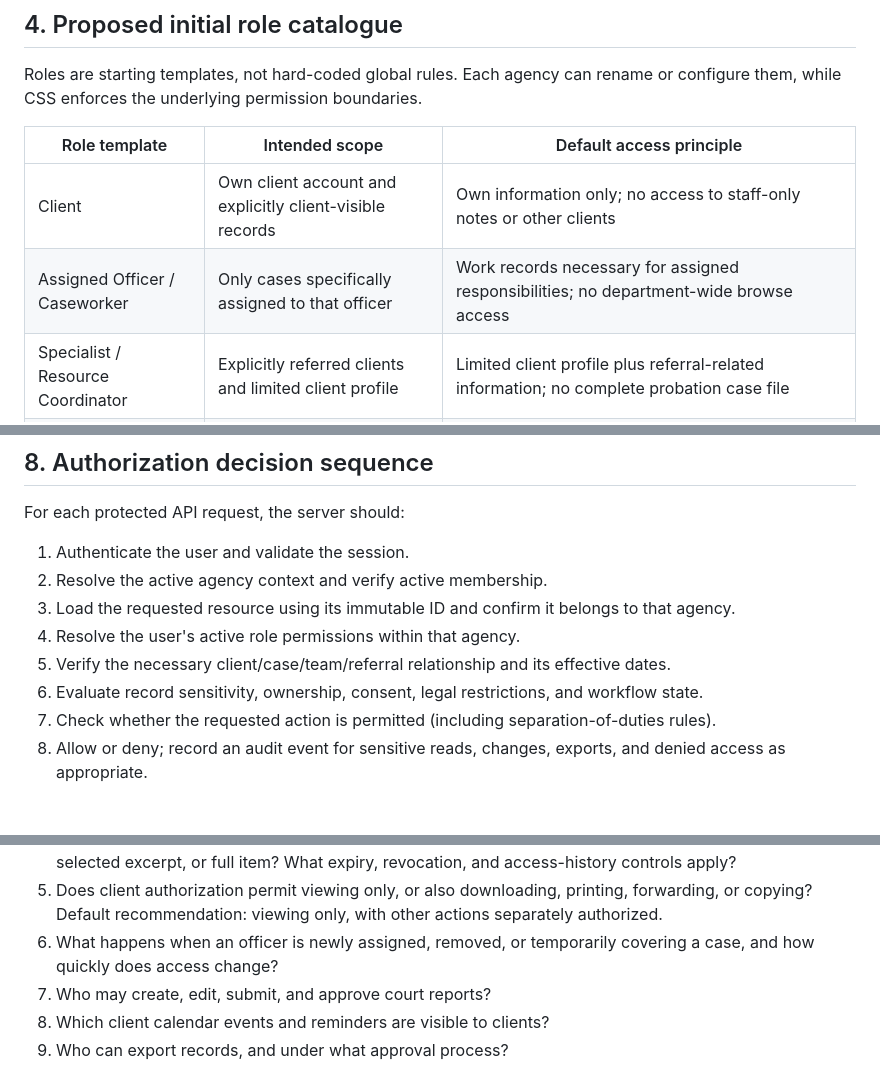
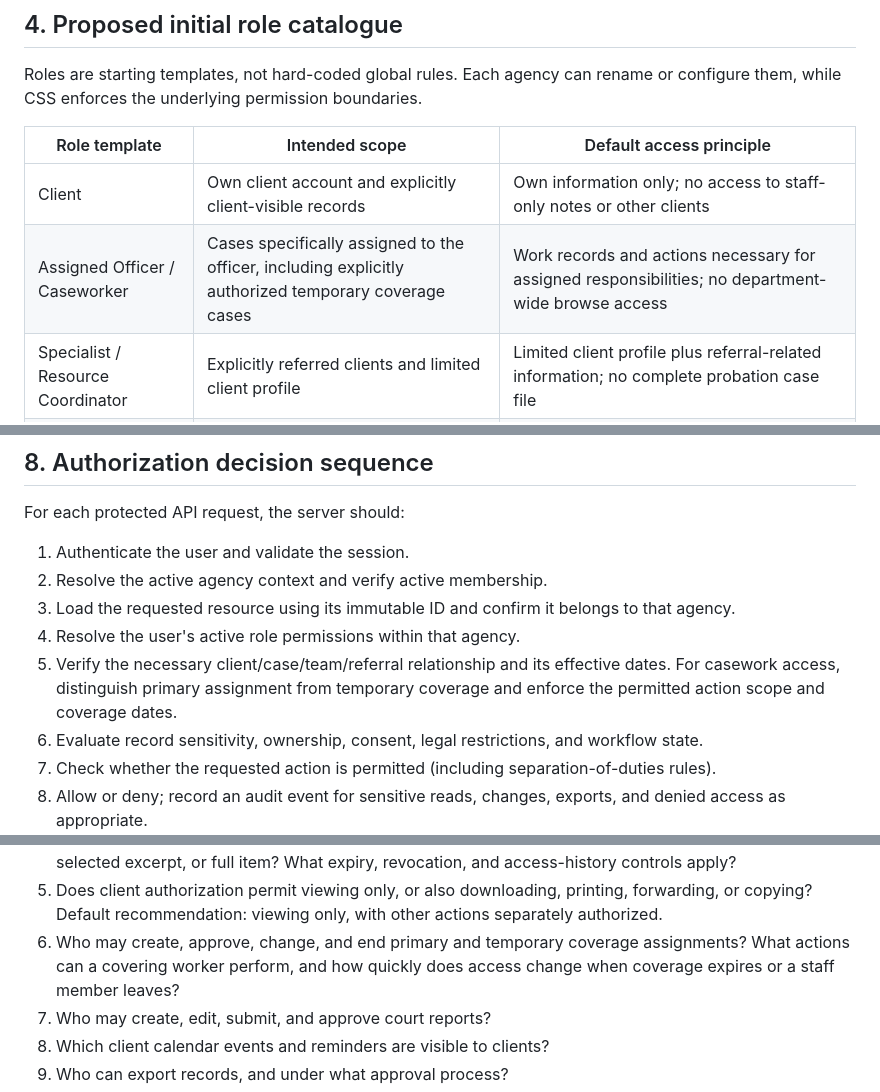
Before and after one commit to nbuccierinb-oss/css-beta, a Markdown page: CSS_NEXT/PERMISSIONS_ACCESS_CONTROL_MODEL_1.0.md, 3 parts joined by grey strips. Drawn GitHub-style; blank space fills up the shorter version.

```diff
--- a/CSS_NEXT/PERMISSIONS_ACCESS_CONTROL_MODEL_1.0.md
+++ b/CSS_NEXT/PERMISSIONS_ACCESS_CONTROL_MODEL_1.0.md
@@ -83,7 +91,7 @@ Roles are starting templates, not hard-coded global rules. Each agency can renam
 | Role template | Intended scope | Default access principle |
 |---|---|---|
 | Client | Own client account and explicitly client-visible records | Own information only; no access to staff-only notes or other clients |
-| Assigned Officer / Caseworker | Only cases specifically assigned to that officer | Work records necessary for assigned responsibilities; no department-wide browse access |
+| Assigned Officer / Caseworker | Cases specifically assigned to the officer, including explicitly authorized temporary coverage cases | Work records and actions necessary for assigned responsibilities; no department-wide browse access |
 | Specialist / Resource Coordinator | Explicitly referred clients and limited client profile | Limited client profile plus referral-related information; no complete probation case file |
 | Supervisor | All cases within their own department | Department-wide case access for supervisory duties; sensitive record categories may still require additional permission |
 | Agency Administrator | Agency configuration and user administration | No automatic access to case content |
@@ -159,7 +167,7 @@ For each protected API request, the server should:
 2. Resolve the active agency context and verify active membership.
 3. Load the requested resource using its immutable ID and confirm it belongs to that agency.
 4. Resolve the user's active role permissions within that agency.
-5. Verify the necessary client/case/team/referral relationship and its effective dates.
+5. Verify the necessary client/case/team/referral relationship and its effective dates. For casework access, distinguish primary assignment from temporary coverage and enforce the permitted action scope and coverage dates.
 6. Evaluate record sensitivity, ownership, consent, legal restrictions, and workflow state.
 7. Check whether the requested action is permitted (including separation-of-duties rules).
 8. Allow or deny; record an audit event for sensitive reads, changes, exports, and denied access as appropriate.
@@ -202,7 +210,7 @@ These are the selected product-design defaults for the next model revision. They
 3. What exact client-profile fields and referral fields may a resource coordinator see? Who approves exceptions?
 4. How does a client authorize an officer to see Words That Move Me Forward content: selected letter, selected excerpt, or full item? What expiry, revocation, and access-history controls apply?
 5. Does client authorization permit viewing only, or also downloading, printing, forwarding, or copying? Default recommendation: viewing only, with other actions separately authorized.
-6. What happens when an officer is newly assigned, removed, or temporarily covering a case, and how quickly does access change?
+6. Who may create, approve, change, and end primary and temporary coverage assignments? What actions can a covering worker perform, and how quickly does access change when coverage expires or a staff member leaves?
 7. Who may create, edit, submit, and approve court reports?
 8. Which client calendar events and reminders are visible to clients?
 9. Who can export records, and under what approval process?
```
Also changed, not shown: other parts of CSS_NEXT/PERMISSIONS_ACCESS_CONTROL_MODEL_1.0.md (+13 -2 lines).
